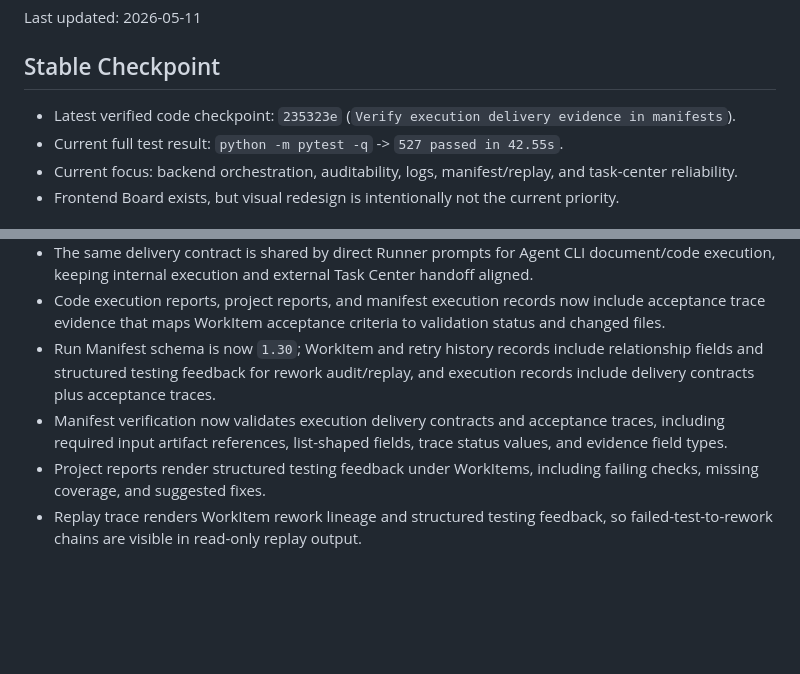
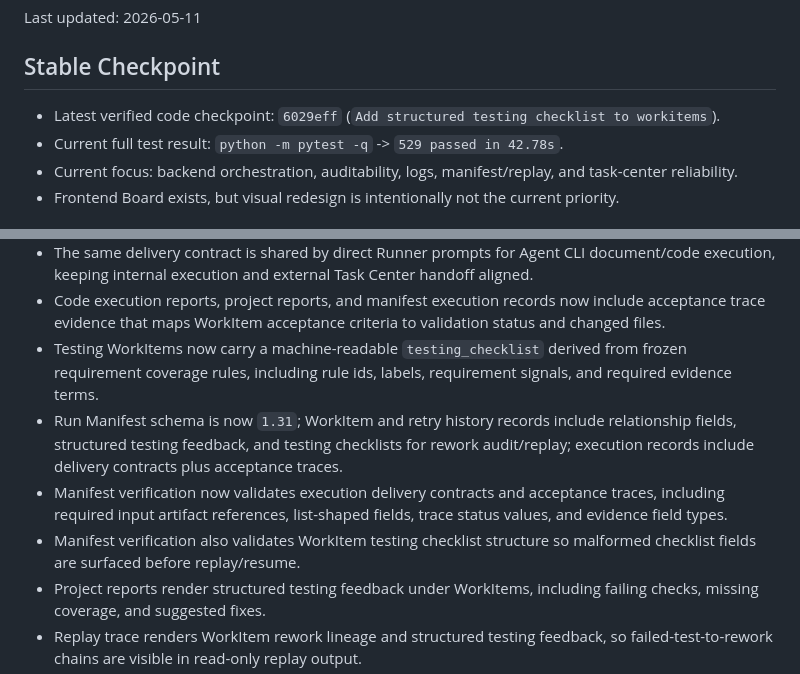
Before and after one commit to kuanggu224/conductor-ai, a Markdown page: CURRENT_STATE.md, 2 parts joined by grey strips. GitHub-like rendering; blank space fills up the shorter version.

Commit message:
Update checkpoint after testing checklist

```diff
--- a/CURRENT_STATE.md
+++ b/CURRENT_STATE.md
@@ -4,8 +4,8 @@ Last updated: 2026-05-11
 
 ## Stable Checkpoint
 
-- Latest verified code checkpoint: `235323e` (`Verify execution delivery evidence in manifests`).
-- Current full test result: `python -m pytest -q` -> `527 passed in 42.55s`.
+- Latest verified code checkpoint: `6029eff` (`Add structured testing checklist to workitems`).
+- Current full test result: `python -m pytest -q` -> `529 passed in 42.78s`.
 - Current focus: backend orchestration, auditability, logs, manifest/replay, and task-center reliability.
 - Frontend Board exists, but visual redesign is intentionally not the current priority.
 
@@ -26,8 +26,10 @@ Last updated: 2026-05-11
 - Task Center context now includes a machine-readable `delivery_contract` and renders it into CLI prompts, making each external Agent's expected outputs, guardrails, and verification focus explicit.
 - The same delivery contract is shared by direct Runner prompts for Agent CLI document/code execution, keeping internal execution and external Task Center handoff aligned.
 - Code execution reports, project reports, and manifest execution records now include acceptance trace evidence that maps WorkItem acceptance criteria to validation status and changed files.
-- Run Manifest schema is now `1.30`; WorkItem and retry history records include relationship fields and structured testing feedback for rework audit/replay, and execution records include delivery contracts plus acceptance traces.
+- Testing WorkItems now carry a machine-readable `testing_checklist` derived from frozen requirement coverage rules, including rule ids, labels, requirement signals, and required evidence terms.
+- Run Manifest schema is now `1.31`; WorkItem and retry history records include relationship fields, structured testing feedback, and testing checklists for rework audit/replay; execution records include delivery contracts plus acceptance traces.
 - Manifest verification now validates execution delivery contracts and acceptance traces, including required input artifact references, list-shaped fields, trace status values, and evidence field types.
+- Manifest verification also validates WorkItem testing checklist structure so malformed checklist fields are surfaced before replay/resume.
 - Project reports render structured testing feedback under WorkItems, including failing checks, missing coverage, and suggested fixes.
 - Replay trace renders WorkItem rework lineage and structured testing feedback, so failed-test-to-rework chains are visible in read-only replay output.
 - Default ShellHarness validation skips real test commands when no project deliverables exist, especially when the project root is the Conductor source checkout.
```
